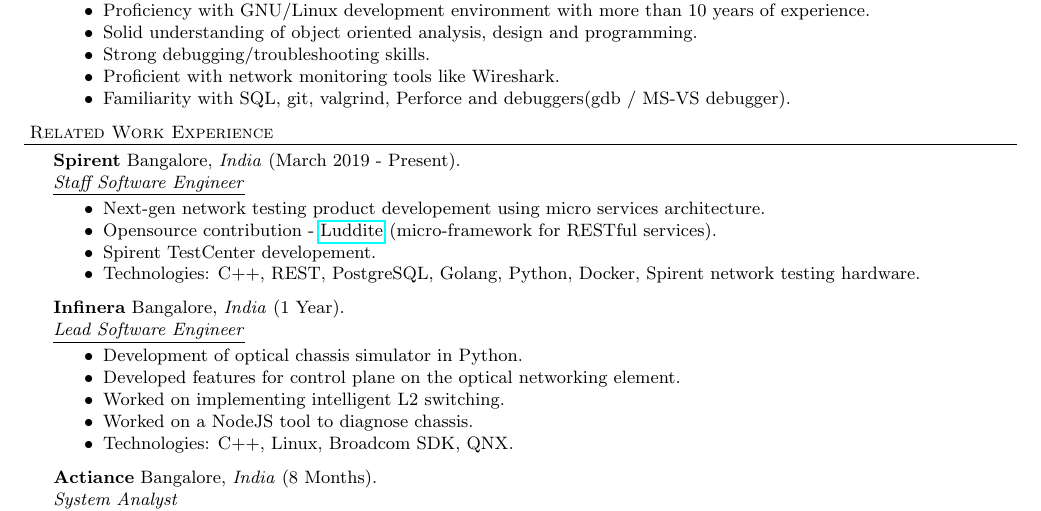
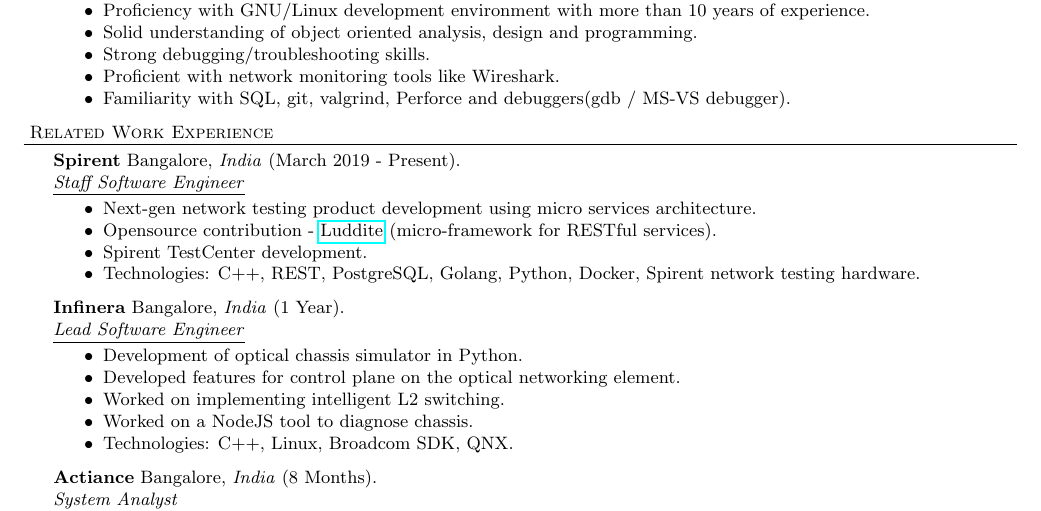
Before and after one commit to dandugula/resume, a LaTeX document (Dandugula.tex): part of page 1 of 3, cut so that both start at the same text. Compiled offline with pdfLaTeX.

Commit message:
Fixed typo

```diff
--- a/Dandugula.tex
+++ b/Dandugula.tex
@@ -66,9 +66,9 @@
 \header{Related Work Experience}
 \employer{Spirent} {Bangalore, \textit{India}} {March 2019 - Present} {Staff Software Engineer}
 	\begin{achievements}
-          \item Next-gen network testing product developement using micro services architecture.
+          \item Next-gen network testing product development using micro services architecture.
           \item Opensource contribution - \href{https://github.com/SpirentOrion/luddite.v2}{Luddite} (micro-framework for RESTful services).
-          \item Spirent TestCenter developement.
+          \item Spirent TestCenter development.
           \item Technologies: C++, REST, PostgreSQL, Golang, Python, Docker, Spirent network testing hardware.
 	\end{achievements}
 \employer{Infinera} {Bangalore, \textit{India}} {1 Year} {Lead Software Engineer}
```
Also changed, not shown: Dandugula.pdf.
